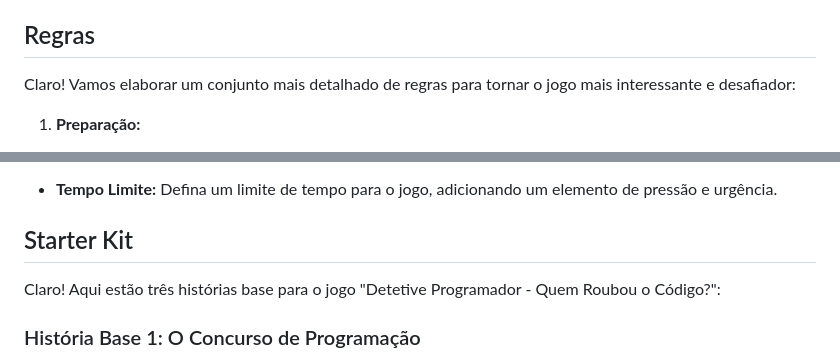
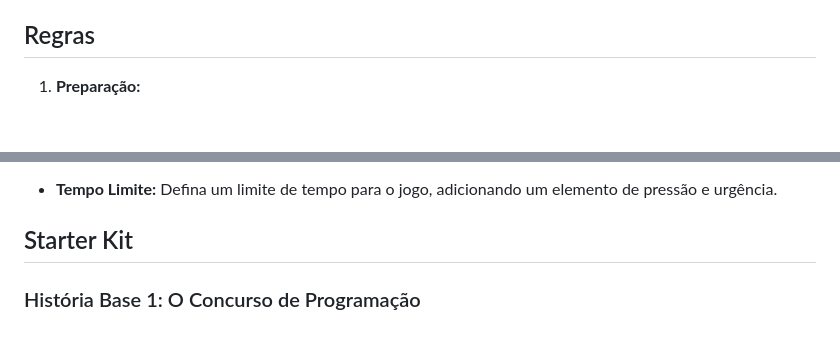
Before and after one commit to iurisaints/logic, a Markdown page: WhoStoleTheCode?.md, 2 parts joined by grey strips. Rendered like a GitHub page; blank space fills up the shorter version.

```diff
--- a/WhoStoleTheCode?.md
+++ b/WhoStoleTheCode?.md
@@ -38,7 +38,6 @@ Os jogadores assumem o papel de detetives e devem descobrir quem roubou o códig
 
 ## Regras
 
-Claro! Vamos elaborar um conjunto mais detalhado de regras para tornar o jogo mais interessante e desafiador:
 
 1. **Preparação:**
    - Reúna de 3 a 6 jogadores em um ambiente confortável.
@@ -84,7 +83,6 @@ Claro! Vamos elaborar um conjunto mais detalhado de regras para tornar o jogo ma
 
 ## Starter Kit
 
-Claro! Aqui estão três histórias base para o jogo "Detetive Programador - Quem Roubou o Código?":
 
 ### História Base 1: O Concurso de Programação
 **Cenário:** Em uma universidade renomada, estava acontecendo um concurso de programação entre os alunos. O código-fonte do sistema de avaliação foi roubado na véspera do evento, e o concurso está em risco de ser cancelado.
```
